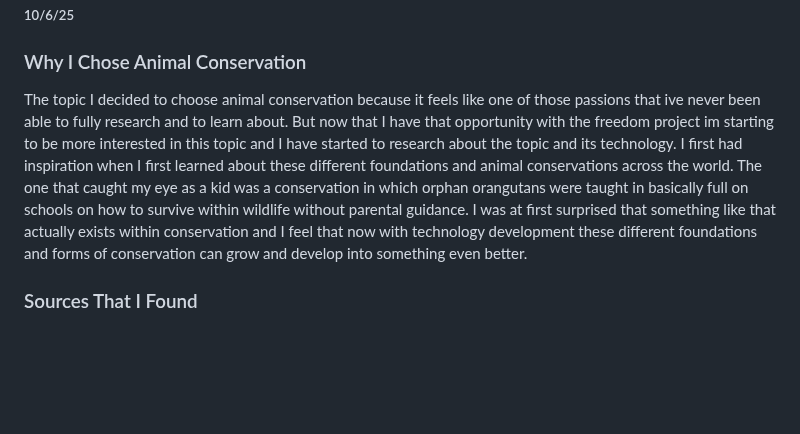
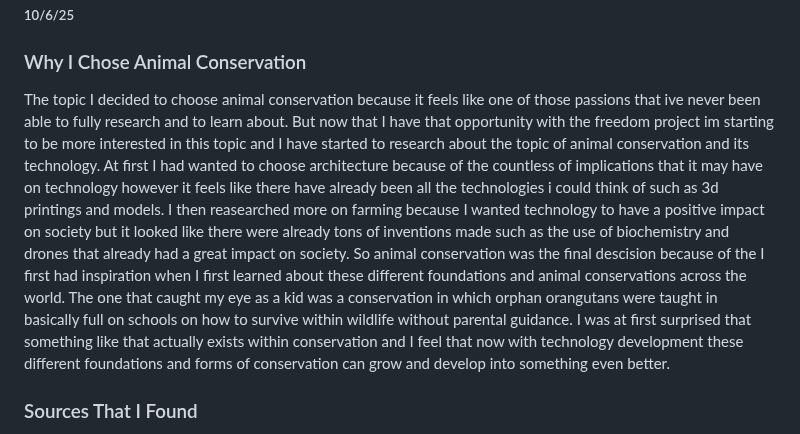
Before and after one commit to emmanuelg6912/sep10-freedom-project, a Markdown page: blog/entry01.md, the part around the change. Drawn GitHub-style; blank space fills up the shorter version.

```diff
--- a/blog/entry01.md
+++ b/blog/entry01.md
@@ -3,7 +3,7 @@
 
 ### Why I Chose Animal Conservation
 
-The topic I decided to choose animal conservation because it feels like one of those passions that ive never been able to fully research and to learn about. But now that I have that opportunity with the freedom project im starting to be more interested in this topic and I have started to research about the topic and its technology. I first had inspiration when I first learned about these different foundations and animal conservations across the world. The one that caught my eye as a kid was a conservation in which orphan orangutans were taught in basically full on schools on how to survive within wildlife without parental guidance. I was at first surprised that something like that actually exists within conservation and I feel that now with technology development these different foundations and forms of conservation can grow and develop into something even better.
+The topic I decided to choose animal conservation because it feels like one of those passions that ive never been able to fully research and to learn about. But now that I have that opportunity with the freedom project im starting to be more interested in this topic and I have started to research about the topic of animal conservation and its technology. At first I had wanted to choose architecture because of the countless of implications that it may have on technology however it feels like there have already been all the technologies i could think of such as 3d printings and models. I then reasearched more on farming because I wanted technology to have a positive impact on society but it looked like there were already tons of inventions made such as the use of biochemistry and drones that already had a great impact on society. So animal conservation was the final descision because of the I first had inspiration when I first learned about these different foundations and animal conservations across the world. The one that caught my eye as a kid was a conservation in which orphan orangutans were taught in basically full on schools on how to survive within wildlife without parental guidance. I was at first surprised that something like that actually exists within conservation and I feel that now with technology development these different foundations and forms of conservation can grow and develop into something even better.
 
 ### Sources That I Found
 
```
